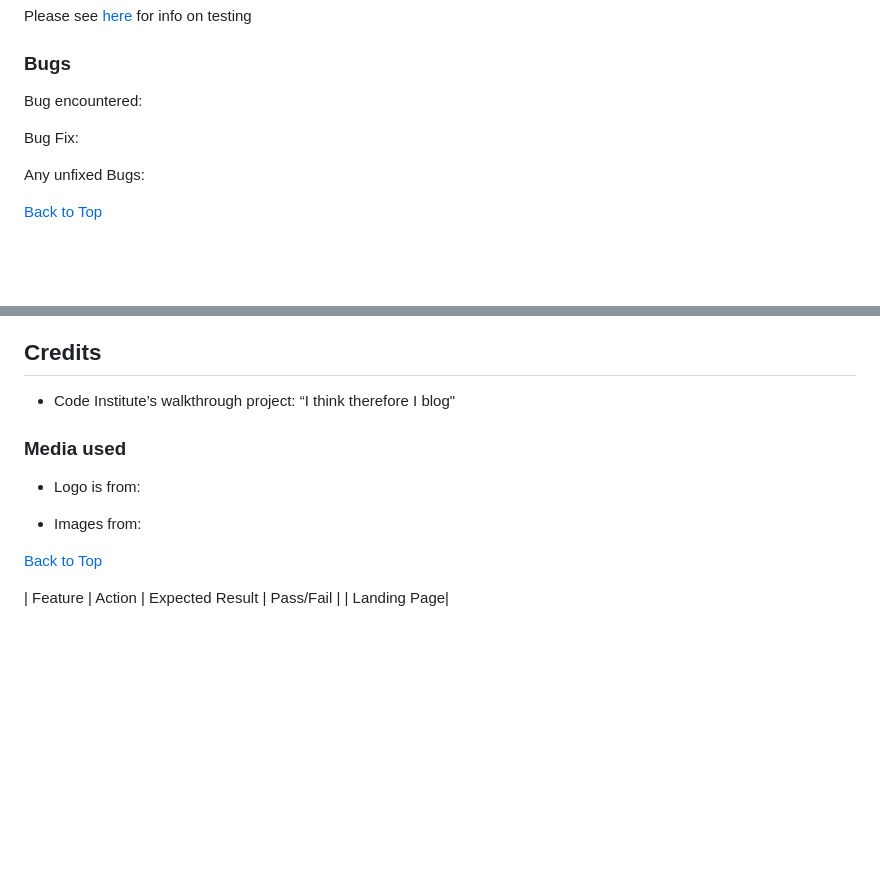
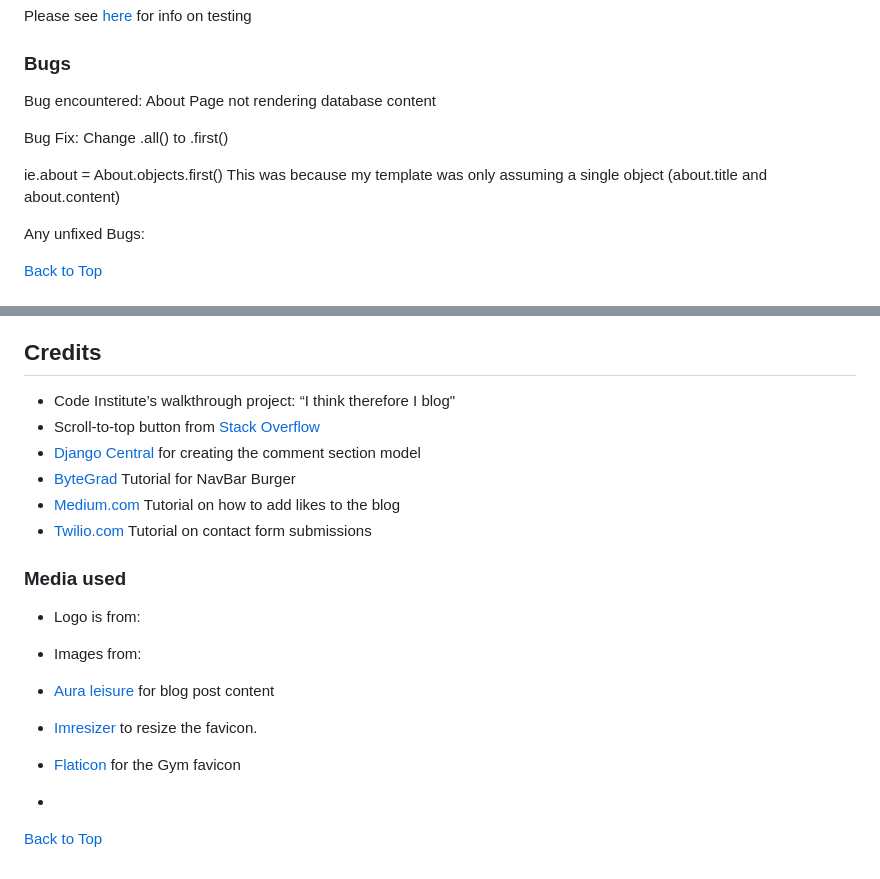
Before and after one commit to RdeSwart/jd-fitness-blog, a Markdown page: README.md, 2 parts joined by grey strips. GitHub-like rendering; blank space fills up the shorter version.

```diff
--- a/README.md
+++ b/README.md
@@ -270,9 +272,12 @@ Please see [here](#testing.md) for info on testing
 
 ### <int>Bugs</int>
 
-Bug encountered:
+Bug encountered: About Page not rendering database content
 
-Bug Fix:
+Bug Fix: Change .all() to .first()
+
+ie.about = About.objects.first()
+This was because my template was only assuming a single object (about.title and about.content)
 
 Any unfixed Bugs:
 
@@ -324,15 +329,24 @@ To for the repository:
 ## Credits
 
 * Code Institute’s walkthrough project: “I think therefore I blog"
+* Scroll-to-top button from [Stack Overflow](https://stackoverflow.com/questions/1144805/scroll-to-the-top-of-the-page-using-javascript)
+* [Django Central](https://djangocentral.com/creating-comments-system-with-django/)
+for creating the comment section model
+* [ByteGrad](https://www.youtube.com/watch?v=a-VSiUtMayM) Tutorial for NavBar Burger
+* [Medium.com](https://medium.com/strategio/my-django-blog-project-5ac08d84b0f8) Tutorial on how to add likes to the blog
+* [Twilio.com](https://www.twilio.com/en-us/blog/build-contact-form-python-django-twilio-sendgrid) Tutorial on contact form submissions
+
 
 ### Media used
 
 * Logo is from:
 
 * Images from:
+* [Aura leisure](https://www.auraleisure.ie/blog/)
+for blog post content
+* [Imresizer](https://imresizer.com/) to resize the favicon.
+* [Flaticon](https://www.flaticon.com/free-icons/gym) for the Gym favicon
+*
+
 
 [Back to Top](#back-to-top)
-
-
-| Feature    | Action    | Expected Result      | Pass/Fail   |
-| Landing Page|
```
Also changed, not shown: other parts of README.md (+8 -6 lines), static/images/about-page.png (added), static/images/contact-page.png (added), static/images/home-page.png (added), static/images/login-page.png (added), static/images/register-page.png (added).
